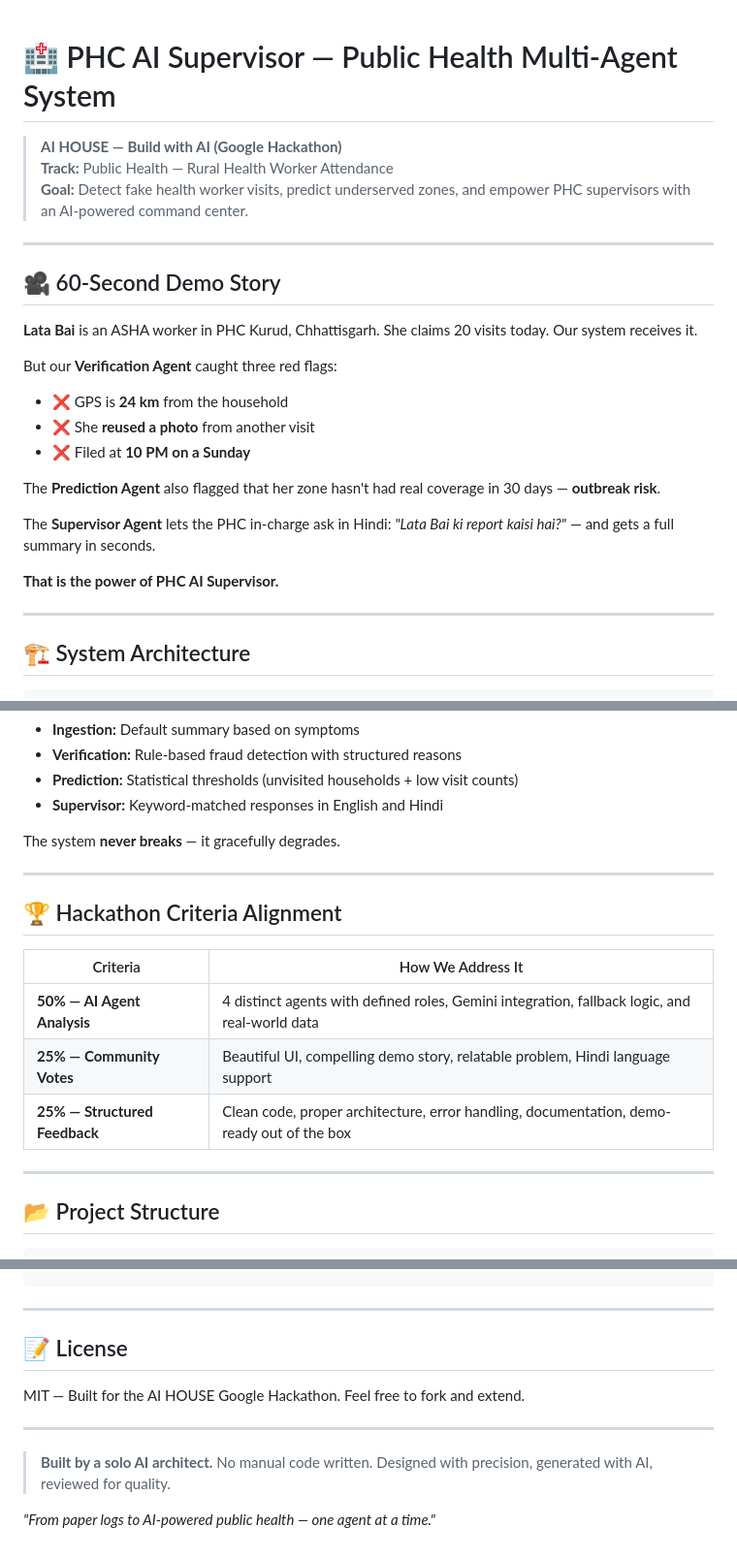
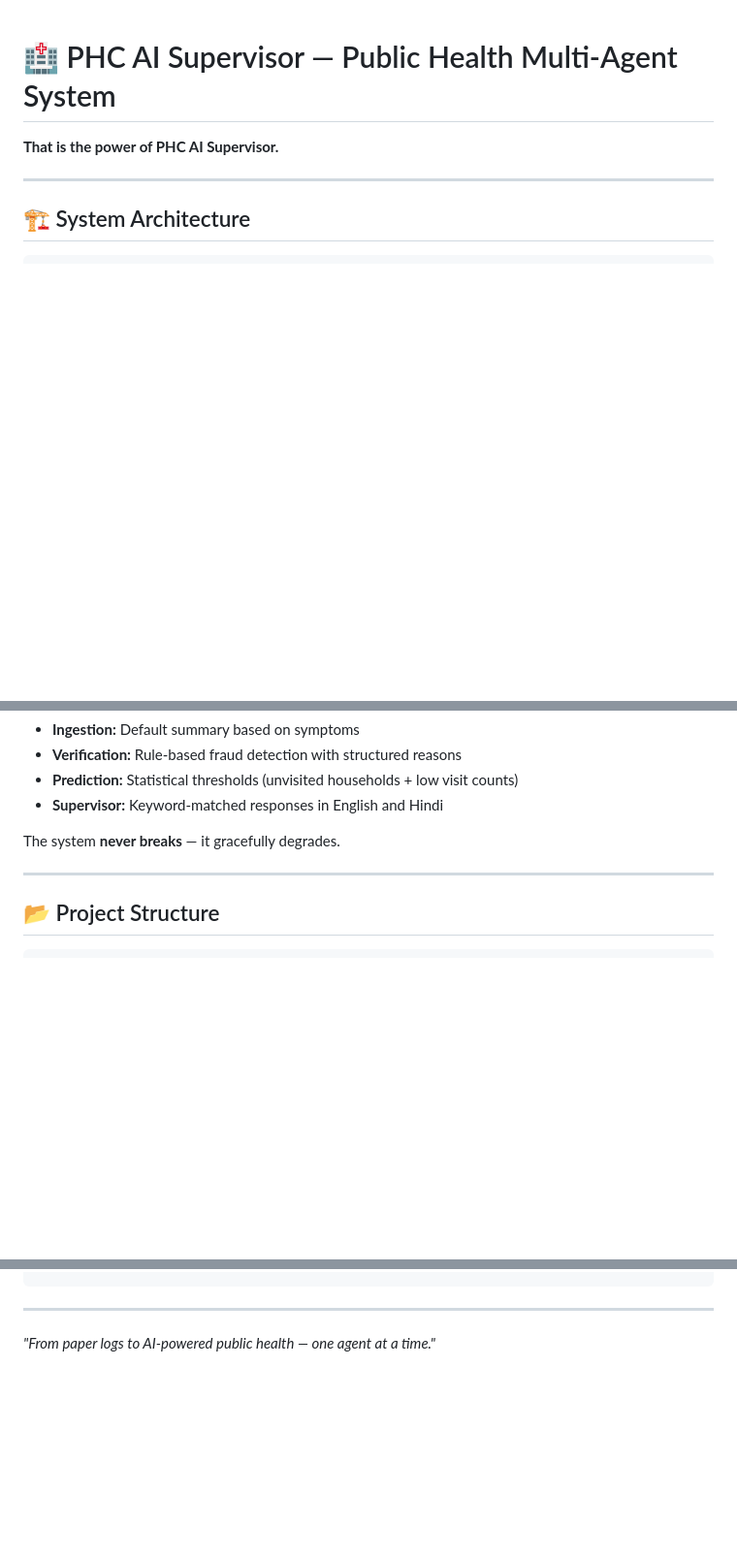
Before and after one commit to Anonymous8Ms/-PHC-AI-Supervisor-Public-Health-Multi-Agent-System, a Markdown page: README.md, 3 parts joined by grey strips. Shown at 97% size. Drawn GitHub-style; blank space fills up the shorter version.

````diff
--- a/README.md
+++ b/README.md
@@ -1,23 +1,4 @@
 # 🏥 PHC AI Supervisor — Public Health Multi-Agent System
-
-> **AI HOUSE — Build with AI (Google Hackathon)**
-> **Track:** Public Health — Rural Health Worker Attendance
-> **Goal:** Detect fake health worker visits, predict underserved zones, and empower PHC supervisors with an AI-powered command center.
-
----
-
-## 🎥 60-Second Demo Story
-
-**Lata Bai** is an ASHA worker in PHC Kurud, Chhattisgarh. She claims 20 visits today. Our system receives it.
-
-But our **Verification Agent** caught three red flags:
-- ❌ GPS is **24 km** from the household
-- ❌ She **reused a photo** from another visit
-- ❌ Filed at **10 PM on a Sunday**
-
-The **Prediction Agent** also flagged that her zone hasn't had real coverage in 30 days — **outbreak risk**.
-
-The **Supervisor Agent** lets the PHC in-charge ask in Hindi: *"Lata Bai ki report kaisi hai?"* — and gets a full summary in seconds.
 
 **That is the power of PHC AI Supervisor.**
 
@@ -255,16 +236,6 @@ The system **never breaks** — it gracefully degrades.
 
 ---
 
-## 🏆 Hackathon Criteria Alignment
-
-| Criteria | How We Address It |
-|----------|-----------------|
-| **50% — AI Agent Analysis** | 4 distinct agents with defined roles, Gemini integration, fallback logic, and real-world data |
-| **25% — Community Votes** | Beautiful UI, compelling demo story, relatable problem, Hindi language support |
-| **25% — Structured Feedback** | Clean code, proper architecture, error handling, documentation, demo-ready out of the box |
-
----
-
 ## 📂 Project Structure
 
 ```
@@ -289,12 +260,5 @@ health-agent/
 
 ---
 
-## 📝 License
-
-MIT — Built for the AI HOUSE Google Hackathon. Feel free to fork and extend.
-
----
-
-> **Built by a solo AI architect.** No manual code written. Designed with precision, generated with AI, reviewed for quality.
 
 *"From paper logs to AI-powered public health — one agent at a time."*
````
